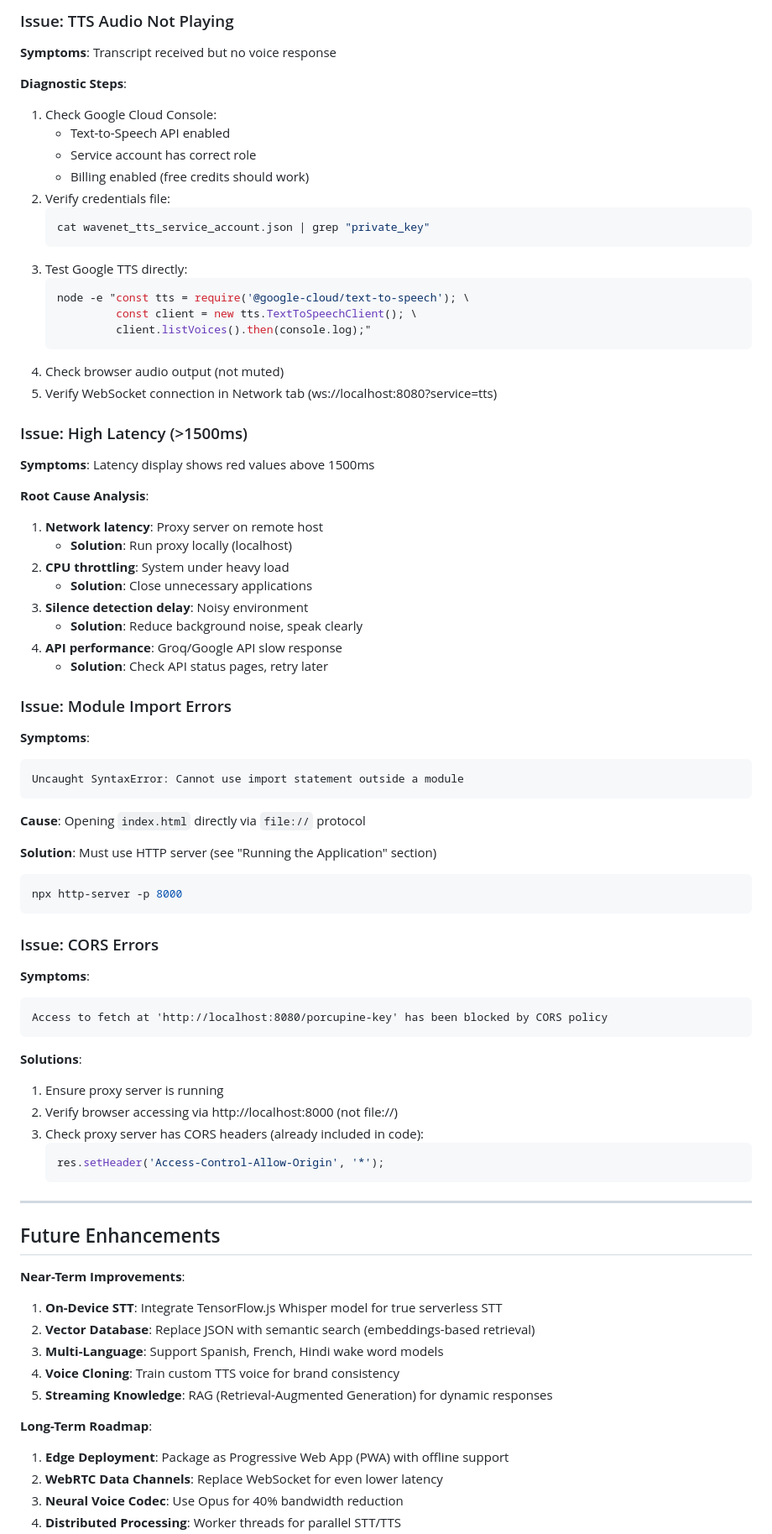
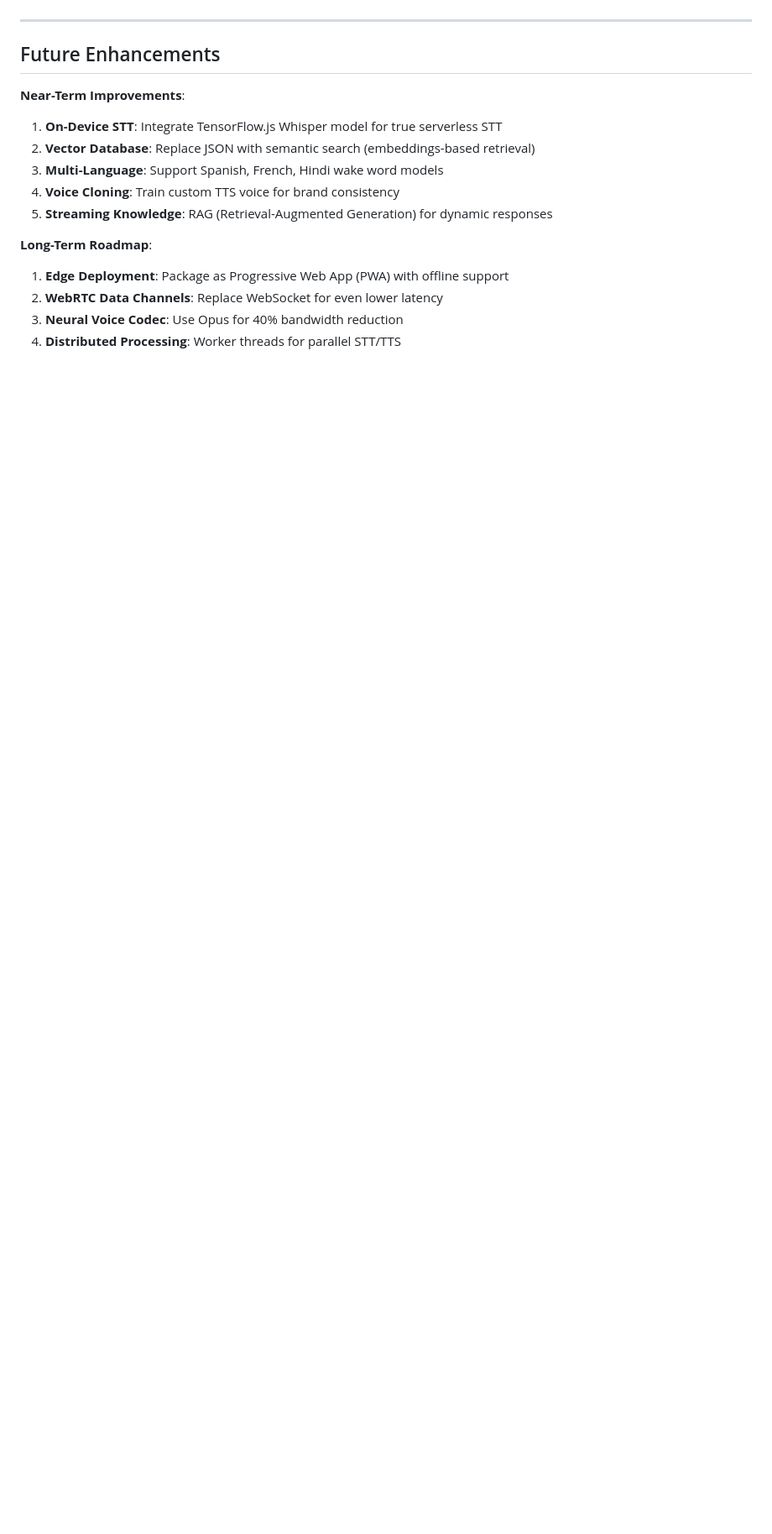
Before and after one commit to happyrao78/web_voice_pipeline, a Markdown page: README.md, the part around the change printed below. Shown: that part at 84% size. Drawn GitHub-style; blank space fills up the shorter version.

````diff
--- a/README.md
+++ b/README.md
@@ -894,67 +824,3 @@ Error: EADDRINUSE: address already in use :::8080
-### Issue: TTS Audio Not Playing
-
-**Symptoms**: Transcript received but no voice response
-
-**Diagnostic Steps**:
-1. Check Google Cloud Console:
-   - Text-to-Speech API enabled
-   - Service account has correct role
-   - Billing enabled (free credits should work)
-2. Verify credentials file:
-   ```bash
-   cat wavenet_tts_service_account.json | grep "private_key"
-   ```
-3. Test Google TTS directly:
-   ```bash
-   node -e "const tts = require('@google-cloud/text-to-speech'); \
-            const client = new tts.TextToSpeechClient(); \
-            client.listVoices().then(console.log);"
-   ```
-4. Check browser audio output (not muted)
-5. Verify WebSocket connection in Network tab (ws://localhost:8080?service=tts)
-
-### Issue: High Latency (>1500ms)
-
-**Symptoms**: Latency display shows red values above 1500ms
-
-**Root Cause Analysis**:
-1. **Network latency**: Proxy server on remote host
-   - **Solution**: Run proxy locally (localhost)
-2. **CPU throttling**: System under heavy load
-   - **Solution**: Close unnecessary applications
-3. **Silence detection delay**: Noisy environment
-   - **Solution**: Reduce background noise, speak clearly
-4. **API performance**: Groq/Google API slow response
-   - **Solution**: Check API status pages, retry later
-
-### Issue: Module Import Errors
-
-**Symptoms**:
-```
-Uncaught SyntaxError: Cannot use import statement outside a module
-```
-
-**Cause**: Opening `index.html` directly via `file://` protocol
-
-**Solution**: Must use HTTP server (see "Running the Application" section)
-```bash
-npx http-server -p 8000
-```
-
-### Issue: CORS Errors
-
-**Symptoms**:
-```
-Access to fetch at 'http://localhost:8080/porcupine-key' has been blocked by CORS policy
-```
-
-**Solutions**:
-1. Ensure proxy server is running
-2. Verify browser accessing via http://localhost:8000 (not file://)
-3. Check proxy server has CORS headers (already included in code):
-   ```javascript
-   res.setHeader('Access-Control-Allow-Origin', '*');
-   ```
 
 ---
 
````
Also changed, not shown: other parts of README.md (+2 -72 lines).
